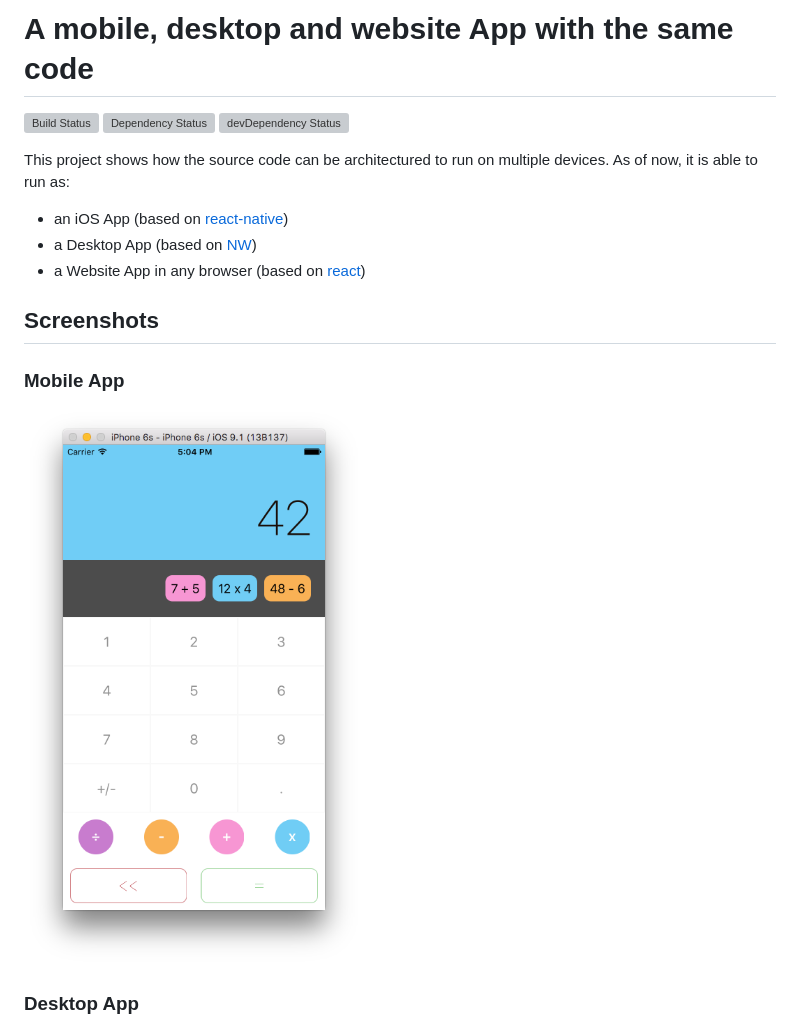
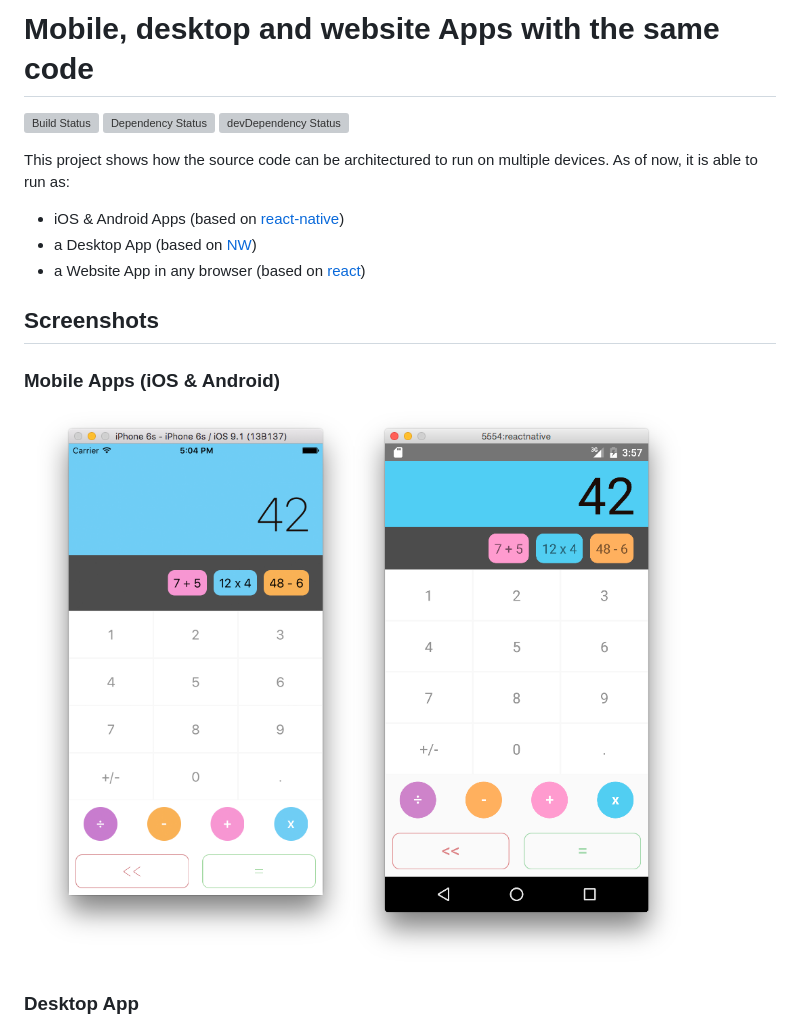
Before and after one commit to golddream0129-ux/react-native-nw-react-calculator, a Markdown page: README.md, the part around one of its changes. Drawn GitHub-style; pictures changed too: images/mobile-app.png (deleted), images/mobile-apps.png (added); grey boxes are pictures that could not be loaded.

Commit message:
[Android] Updates README

```diff
--- a/README.md
+++ b/README.md
@@ -1,18 +1,18 @@
-# A mobile, desktop and website App with the same code
+# Mobile, desktop and website Apps with the same code
 
 [![Build Status](https://travis-ci.org/benoitvallon/react-native-nw-react-calculator.svg?branch=master)](https://travis-ci.org/benoitvallon/react-native-nw-react-calculator) [![Dependency Status](https://david-dm.org/benoitvallon/react-native-nw-react-calculator.svg)](https://david-dm.org/benoitvallon/react-native-nw-react-calculator) [![devDependency Status](https://david-dm.org/benoitvallon/react-native-nw-react-calculator/dev-status.svg)](https://david-dm.org/benoitvallon/react-native-nw-react-calculator#info=devDependencies)
 
 This project shows how the source code can be architectured to run on multiple devices. As of now, it is able to run as:
 
-- an iOS App (based on [react-native](https://facebook.github.io/react-native))
+- iOS & Android Apps (based on [react-native](https://facebook.github.io/react-native))
 - a Desktop App (based on [NW](http://nwjs.io))
 - a Website App in any browser (based on [react](https://facebook.github.io/react))
 
 ## Screenshots
 
-### Mobile App
+### Mobile Apps (iOS & Android)
 
-![Mobile App](images/mobile-app.png "Mobile App")
+![iOS App](images/mobile-apps.png "iOS App")
 
 ### Desktop App
 
```
Also changed, not shown: other parts of README.md (+30 -12 lines).
